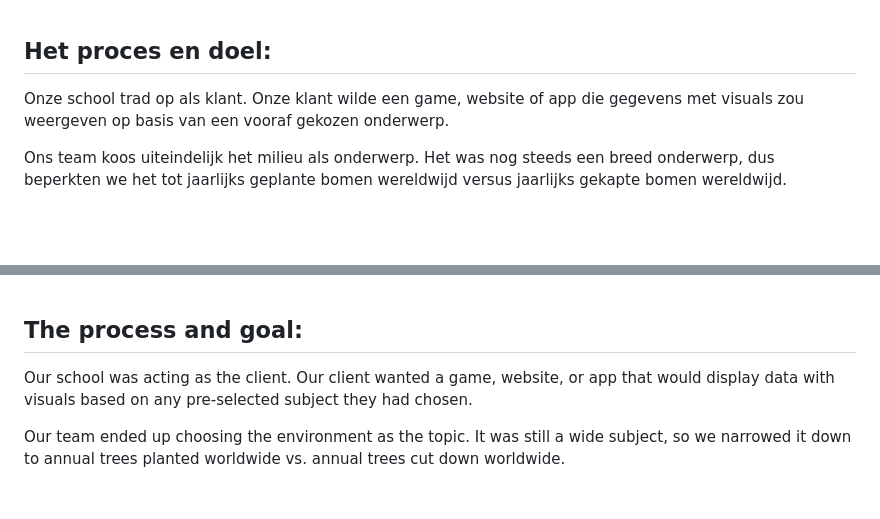
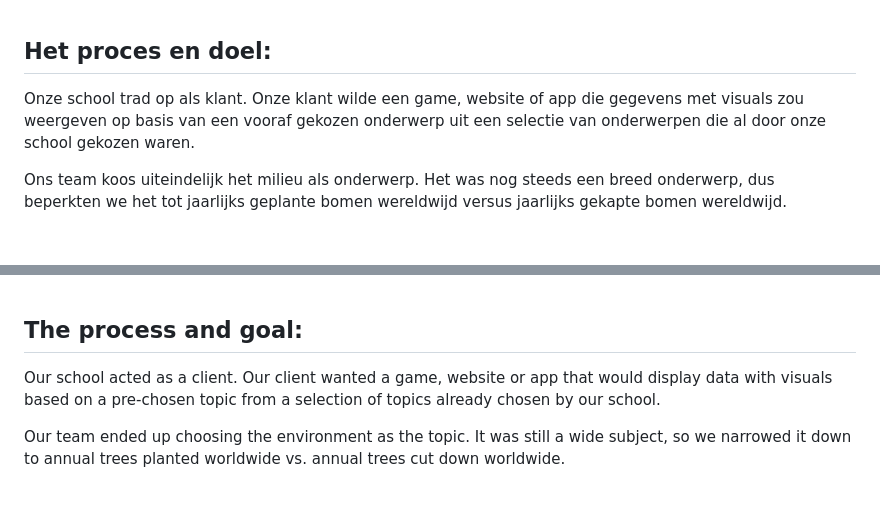
Before and after one commit to martijnsark/Project_Data_Visualization, a Markdown page: README.md, 2 parts joined by grey strips. Rendered like a GitHub page.

```diff
--- a/README.md
+++ b/README.md
@@ -61,7 +61,7 @@ Hier kun je alle websites bekijken die zijn gebruikt om conclusies te trekken ui
 
 ## Het proces en doel:
 
-Onze school trad op als klant. Onze klant wilde een game, website of app die gegevens met visuals zou weergeven op basis van een vooraf gekozen onderwerp.
+Onze school trad op als klant. Onze klant wilde een game, website of app die gegevens met visuals zou weergeven op basis van een vooraf gekozen onderwerp uit een selectie van onderwerpen die al door onze school gekozen waren.
 
 Ons team koos uiteindelijk het milieu als onderwerp. Het was nog steeds een breed onderwerp, dus beperkten we het tot jaarlijks geplante bomen wereldwijd versus jaarlijks gekapte bomen wereldwijd.
 
@@ -286,7 +286,7 @@ Here you can see all the websites used to draw the conclusions of our statistics
 
 ## The process and goal:
 
-Our school was acting as the client. Our client wanted a game, website, or app that would display data with visuals based on any pre-selected subject they had chosen.
+Our school acted as a client. Our client wanted a game, website or app that would display data with visuals based on a pre-chosen topic from a selection of topics already chosen by our school.
 
 Our team ended up choosing the environment as the topic. It was still a wide subject, so we narrowed it down to annual trees planted worldwide vs. annual trees cut down worldwide.
 
```
